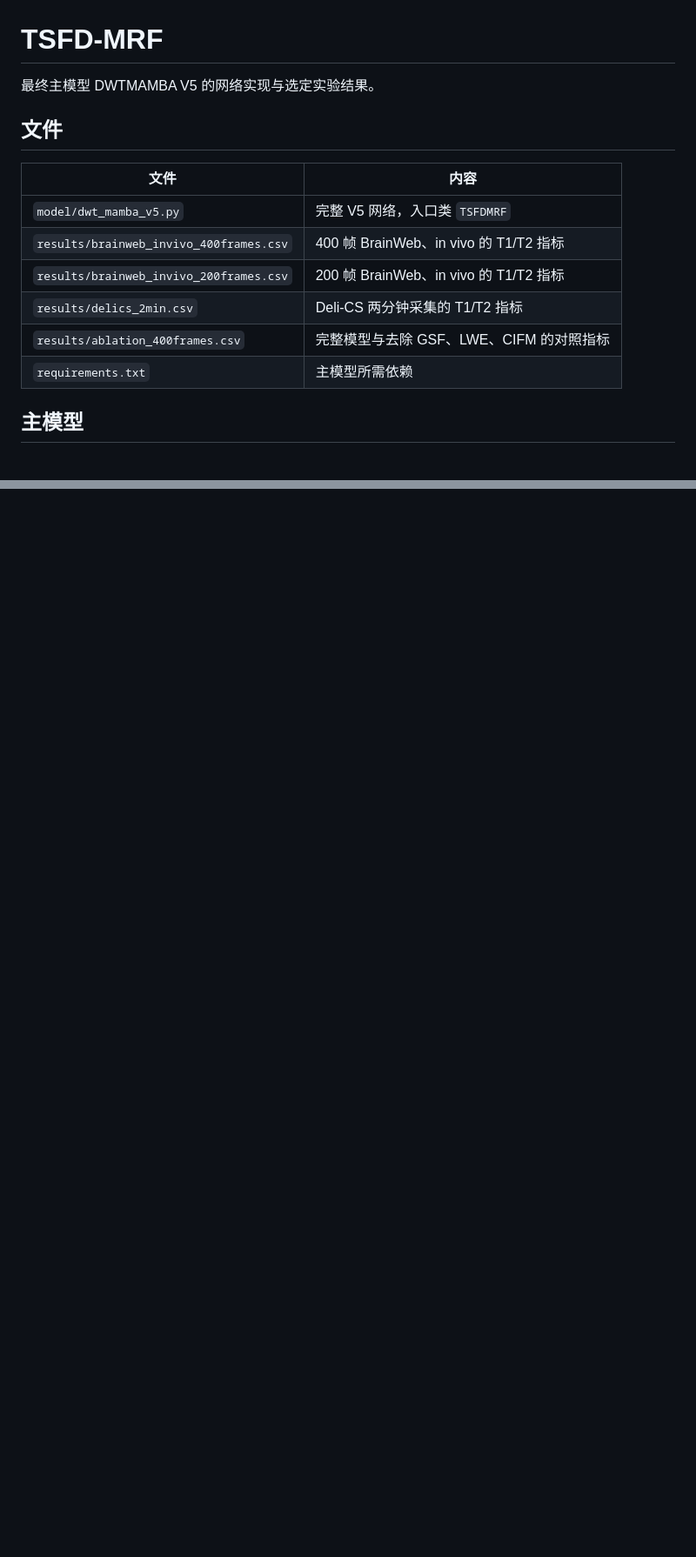
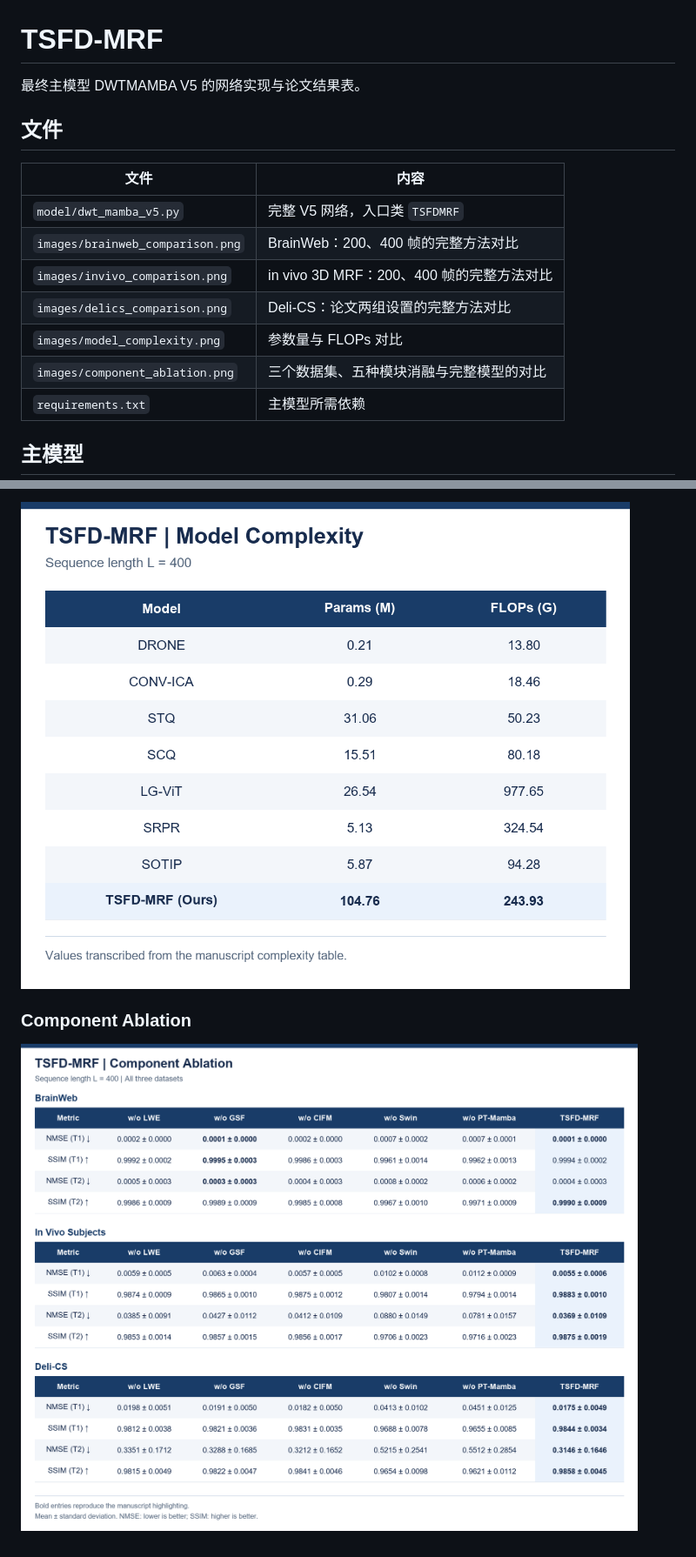
Before and after one commit to YifanNing6117/tsfd-mrf, a Markdown page: README.md, 2 parts joined by grey strips. Shown at 87% size. Rendered like a GitHub page; pictures changed too: images/component_ablation.png (added), images/model_complexity.png (added); blank space fills up the shorter version.

Commit message:
Show manuscript result tables as images on the README

```diff
--- a/README.md
+++ b/README.md
@@ -1,16 +1,17 @@
 # TSFD-MRF
 
-最终主模型 DWTMAMBA V5 的网络实现与选定实验结果。
+最终主模型 DWTMAMBA V5 的网络实现与论文结果表。
 
 ## 文件
 
 | 文件 | 内容 |
 | --- | --- |
 | `model/dwt_mamba_v5.py` | 完整 V5 网络，入口类 `TSFDMRF` |
-| `results/brainweb_invivo_400frames.csv` | 400 帧 BrainWeb、in vivo 的 T1/T2 指标 |
-| `results/brainweb_invivo_200frames.csv` | 200 帧 BrainWeb、in vivo 的 T1/T2 指标 |
-| `results/delics_2min.csv` | Deli-CS 两分钟采集的 T1/T2 指标 |
-| `results/ablation_400frames.csv` | 完整模型与去除 GSF、LWE、CIFM 的对照指标 |
+| `images/brainweb_comparison.png` | BrainWeb：200、400 帧的完整方法对比 |
+| `images/invivo_comparison.png` | in vivo 3D MRF：200、400 帧的完整方法对比 |
+| `images/delics_comparison.png` | Deli-CS：论文两组设置的完整方法对比 |
+| `images/model_complexity.png` | 参数量与 FLOPs 对比 |
+| `images/component_ablation.png` | 三个数据集、五种模块消融与完整模型的对比 |
 | `requirements.txt` | 主模型所需依赖 |
 
 ## 主模型
@@ -38,0 +53,5 @@ CSV 保留原记录的均值和标准差，并统一模型、数据集与模态
+![Model complexity](images/model_complexity.png)
+
+### Component Ablation
+
+![Component ablation](images/component_ablation.png)
```
Also changed, not shown: other parts of README.md (+17 -4 lines), images/brainweb_comparison.png (added), images/delics_comparison.png (added), images/invivo_comparison.png (added), 4 other files.
